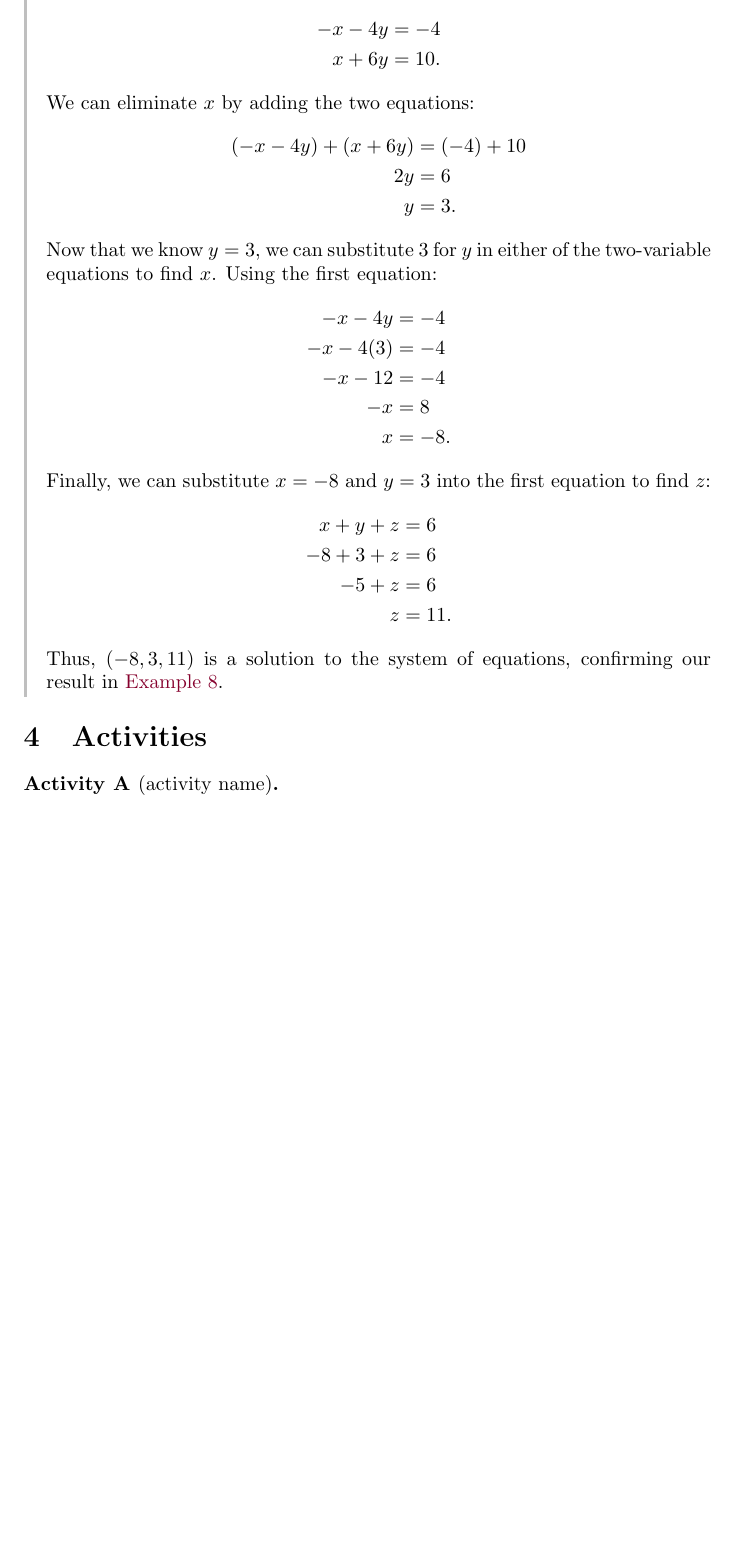
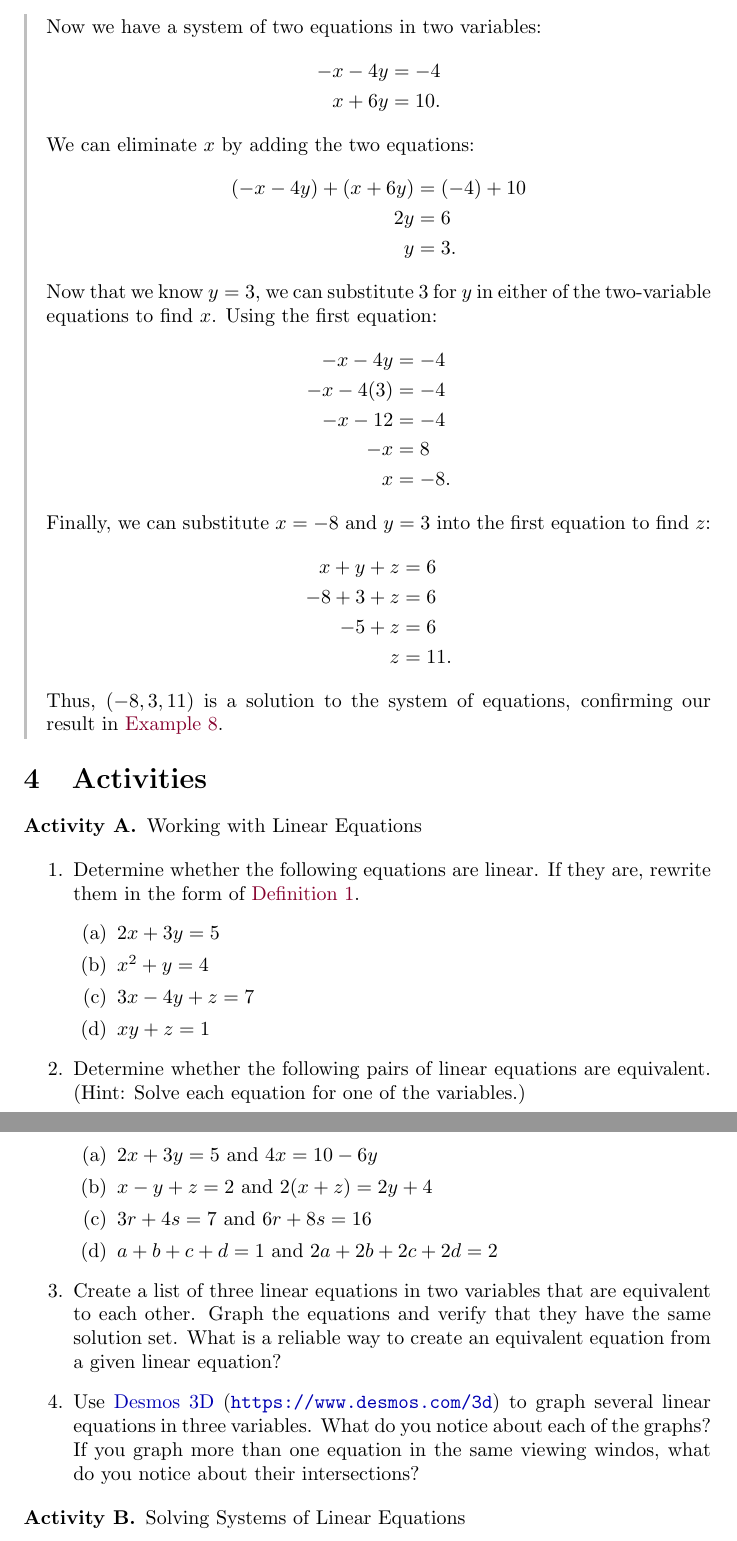
Before and after one commit to jackeddielove/pure-precalculus, a LaTeX document (tex/main.tex): part of page 10 of 10 before the commit and two parts of pages 10 and 11 of 11 after it, the two joined at a grey line, cut at the place of the change, the shorter picture padded with empty space. Compiled offline with pdfLaTeX.

Commit message:
create activity A

```diff
--- a/tex/main.tex
+++ b/tex/main.tex
@@ -33,7 +33,8 @@
     skipbelow=10pt
 ]{example}
 \newtheorem{activity}{Activity}
-\renewcommand{\theactivity}{\Alph{activity}} % Changes 1, 2, 3 to A, B, C
+\renewcommand{\theactivity}{\Alph{activity}}
+
 \newcommand{\doenetlink}[2]{%
     \begin{tcolorbox}[
         colback=gray!6,
@@ -444,7 +445,30 @@ Thus, \((-8, 3, 11)\) is a solution to the system of equations, confirming our r
 
 \section{Activities}\label{sec-activities}
 
-\begin{activity}[activity name]
+\begin{activity}Working with Linear Equations
+
+    \begin{enumerate}
+        \item Determine whether the following equations are linear. If they are, rewrite them in the form of \cref{def:linear-eqn}.
+        \begin{enumerate}[label=(\alph*)]
+            \item \(2x+3y=5\)
+            \item \(x^2+y=4\)
+            \item \(3x-4y+z=7\)
+            \item \(xy+z=1\)
+        \end{enumerate}
+        \item Determine whether the following pairs of linear equations are equivalent. (Hint: Solve each equation for one of the variables.)
+        \begin{enumerate}[label=(\alph*)]
+            \item \(2x+3y=5\) and \(4x=10-6y\)
+            \item \(x-y+z=2\) and \(2(x+z)=2y+4\)
+            \item \(3r+4s=7\) and \(6r+8s=16\)
+            \item \(a+b+c+d=1\) and \(2a+2b+2c+2d=2\)
+        \end{enumerate}
+        \item Create a list of three linear equations in two variables that are equivalent to each other. Graph the equations and verify that they have the same solution set. What is a reliable way to create an equivalent equation from a given linear equation?
+        \item Use \href{https://www.desmos.com/3d}{Desmos 3D} (\url{https://www.desmos.com/3d}) to graph several linear equations in three variables. What do you notice about each of the graphs? If you graph more than one equation in the same viewing windos, what do you notice about their intersections?
+    \end{enumerate}
+\end{activity}
+
+\begin{activity}Solving Systems of Linear Equations
+
 \end{activity}
 
 \end{document}
```
